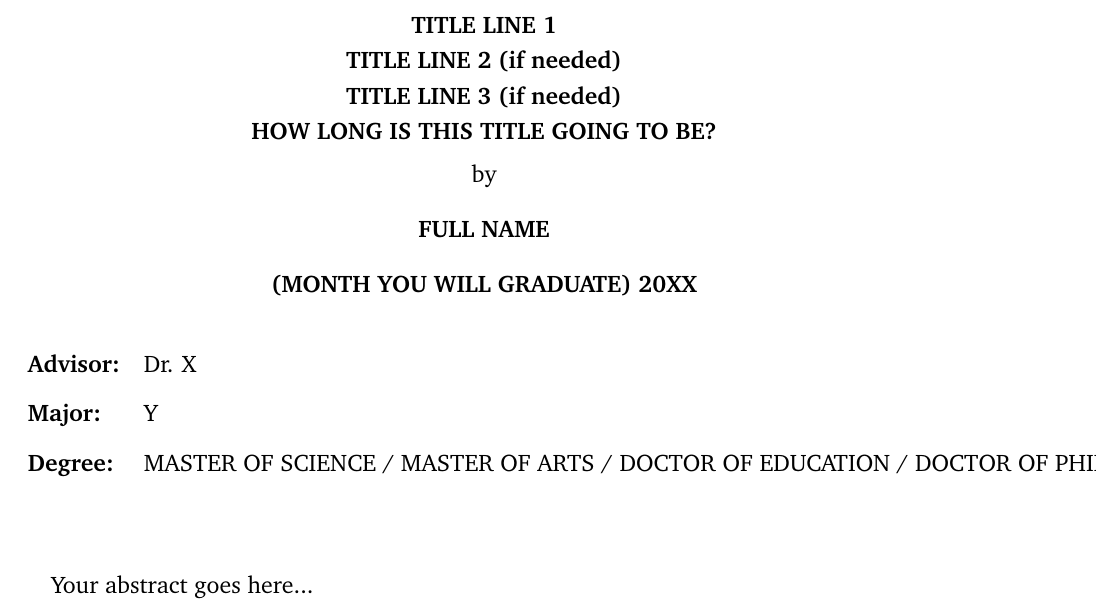
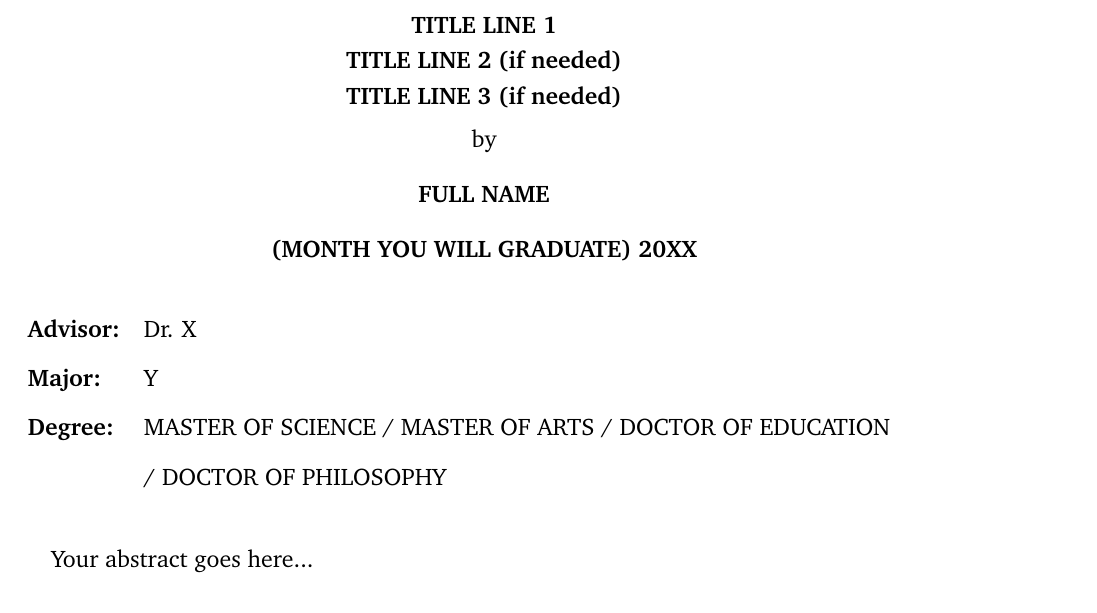
Before and after one commit to WSULib/wsu-dt-latex, a LaTeX document (main.tex, which reads abstract.tex): part of page 15 of 16, cut so that both start at the same text. Compiled offline with pdfLaTeX.

Commit message:
Add line break
Adding line break to "Degree" line to prevent text overrun.

```diff
--- a/abstract.tex
+++ b/abstract.tex
@@ -1,15 +1,13 @@
-%Use unnumbered section for abstract
+% Use unnumbered section for abstract
 \section*{ABSTRACT}
 
-%Add reference to the table of contents {toc} at the section level {section} titled "Abstract" {Abstract}
+% Add reference to the table of contents {toc} at the section level {section} titled "Abstract" {Abstract}
 \addcontentsline{toc}{section}{Abstract}
 \centerline{\bf TITLE LINE 1}
 \vspace{-0.4cm}
 \centerline{\bf TITLE LINE 2 (if needed)}
 \vspace{-0.4cm}
 \centerline{\bf TITLE LINE 3 (if needed)}
-\vspace{-0.4cm}
-\centerline{\bf HOW LONG IS THIS TITLE GOING TO BE?}
 
 {\setlength\baselineskip{0.3in}
 	\begin{center}
@@ -23,7 +21,8 @@ by\\
 	\begin{tabular}{ll}
 		{\bf Advisor:} & Dr. X \\
 		{\bf Major:} & Y \\
-	{\bf Degree:} & MASTER OF SCIENCE / MASTER OF ARTS / DOCTOR OF EDUCATION / DOCTOR OF PHILOSOPHY
+		{\bf Degree:} & MASTER OF SCIENCE / MASTER OF ARTS / DOCTOR OF EDUCATION\\
+		& / DOCTOR OF PHILOSOPHY
 	\end{tabular}
 }
 
```
Lines whose indentation alone changed are shown as unchanged.
